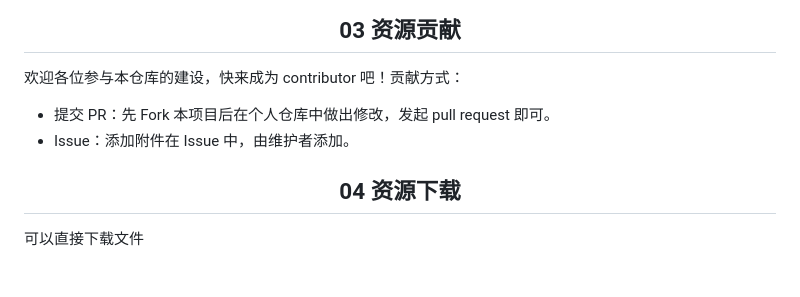
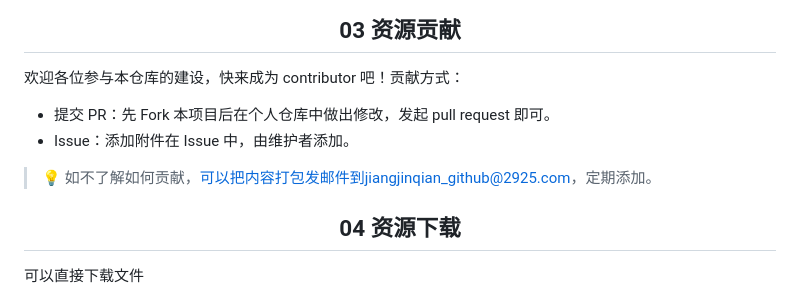
Before and after one commit to jjq0425/UESTC-SISE-Internet_PLUS-Course, a Markdown page: README.md, the part around the change. Drawn GitHub-style; blank space fills up the shorter version.

```diff
--- a/README.md
+++ b/README.md
@@ -78,6 +78,8 @@
 - 提交 PR：先 Fork 本项目后在个人仓库中做出修改，发起 pull request 即可。
 - Issue：添加附件在 Issue 中，由维护者添加。
 
+> 💡 如不了解如何贡献，可以把内容打包发邮件到jiangjinqian_github@2925.com，定期添加。
+
 <h2 align="center" style="color:lightgreen" id="01">04 资源下载</h2>
 
 可以直接下载文件
```
